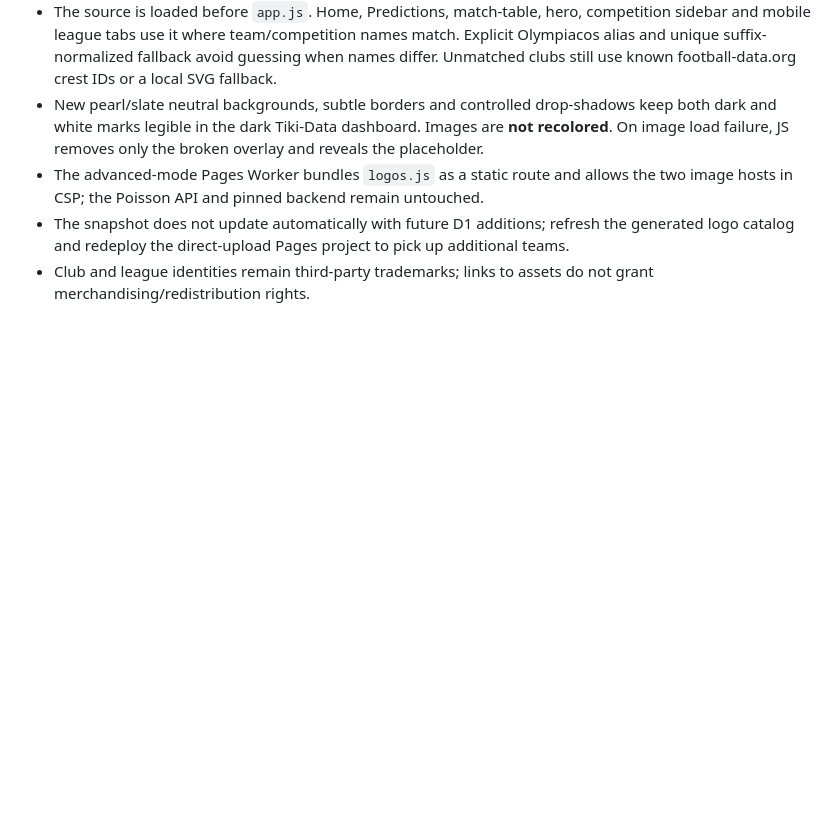
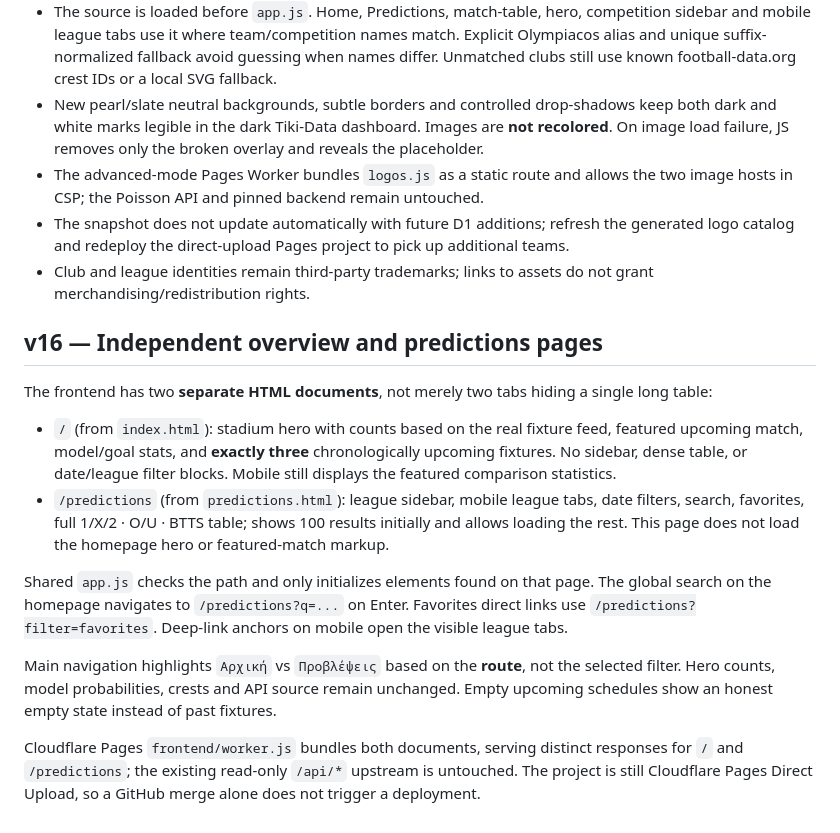
Before and after one commit to metaxoulis/tikidatacy, a Markdown page: frontend-v13/README.md, the part around the change. Rendered like a GitHub page; blank space fills up the shorter version.

Commit message:
docs(frontend): describe real two-page architecture, filters, teaser and deployment

```diff
--- a/frontend-v13/README.md
+++ b/frontend-v13/README.md
@@ -48,3 +48,15 @@ QA: test 390px and desktop routes `/` and `/predictions`; verify initial (no-JS)
 - The advanced-mode Pages Worker bundles `logos.js` as a static route and allows the two image hosts in CSP; the Poisson API and pinned backend remain untouched.
 - The snapshot does not update automatically with future D1 additions; refresh the generated logo catalog and redeploy the direct-upload Pages project to pick up additional teams.
 - Club and league identities remain third-party trademarks; links to assets do not grant merchandising/redistribution rights.
+
+
+## v16 — Independent overview and predictions pages
+The frontend has two **separate HTML documents**, not merely two tabs hiding a single long table:
+- `/` (from `index.html`): stadium hero with counts based on the real fixture feed, featured upcoming match, model/goal stats, and **exactly three** chronologically upcoming fixtures. No sidebar, dense table, or date/league filter blocks. Mobile still displays the featured comparison statistics.
+- `/predictions` (from `predictions.html`): league sidebar, mobile league tabs, date filters, search, favorites, full 1/X/2 · O/U · BTTS table; shows 100 results initially and allows loading the rest. This page does not load the homepage hero or featured-match markup.
+
+Shared `app.js` checks the path and only initializes elements found on that page. The global search on the homepage navigates to `/predictions?q=...` on Enter. Favorites direct links use `/predictions?filter=favorites`. Deep-link anchors on mobile open the visible league tabs.
+
+Main navigation highlights `Αρχική` vs `Προβλέψεις` based on the **route**, not the selected filter. Hero counts, model probabilities, crests and API source remain unchanged. Empty upcoming schedules show an honest empty state instead of past fixtures.
+
+Cloudflare Pages `frontend/worker.js` bundles both documents, serving distinct responses for `/` and `/predictions`; the existing read-only `/api/*` upstream is untouched. The project is still Cloudflare Pages Direct Upload, so a GitHub merge alone does not trigger a deployment.
```
